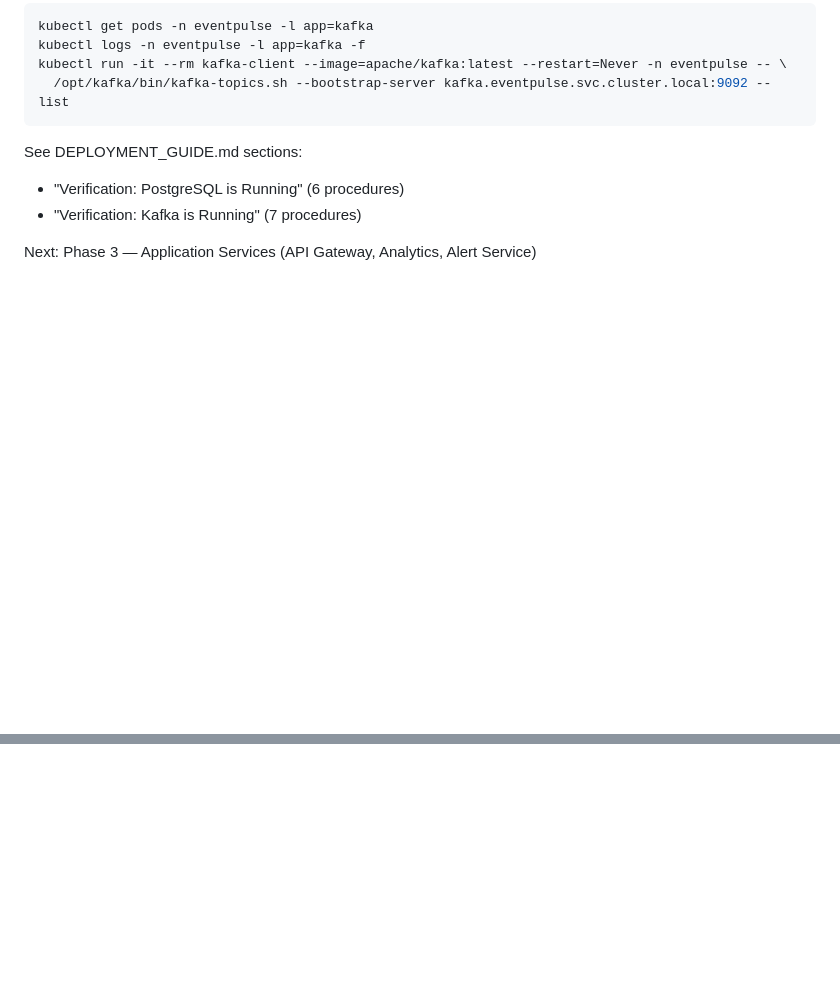
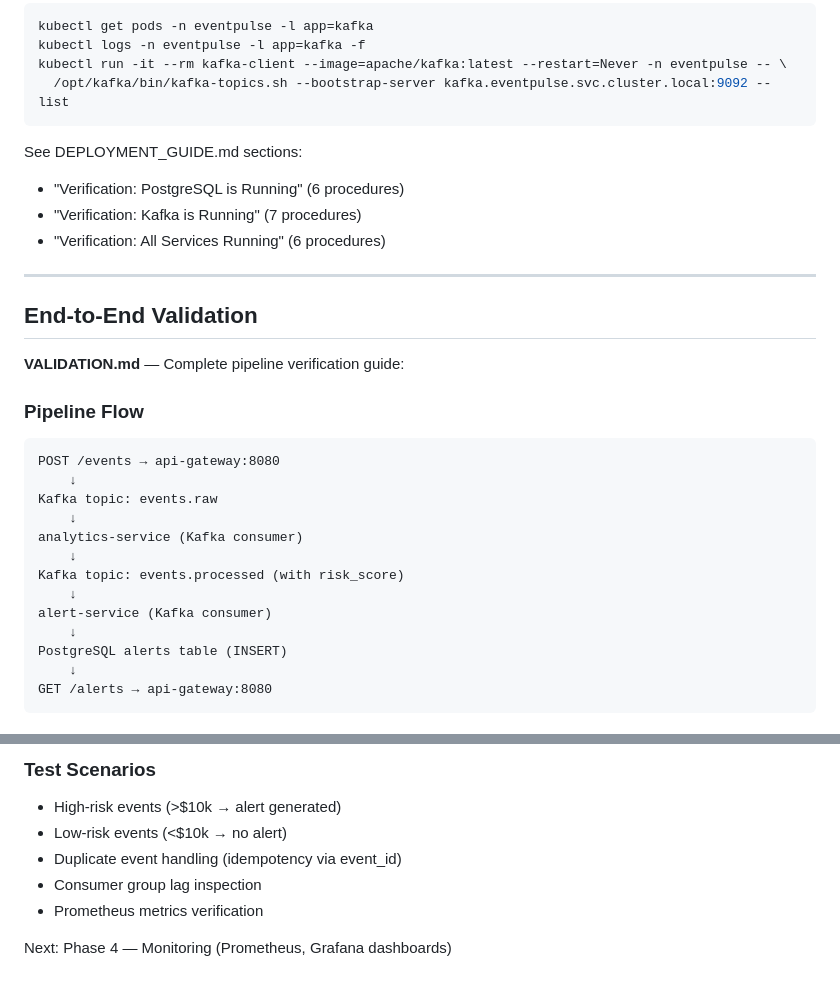
Before and after one commit to khushichauhan05/eventpulse, a Markdown page: KUBERNETES_STATUS.md, 2 parts joined by grey strips. Drawn GitHub-style; blank space fills up the shorter version.

````diff
--- a/KUBERNETES_STATUS.md
+++ b/KUBERNETES_STATUS.md
@@ -533,5 +533,28 @@ kubectl run -it --rm kafka-client --image=apache/kafka:latest --restart=Never -n
 See DEPLOYMENT_GUIDE.md sections:
 - "Verification: PostgreSQL is Running" (6 procedures)
 - "Verification: Kafka is Running" (7 procedures)
+- "Verification: All Services Running" (6 procedures)
 
-Next: Phase 3 — Application Services (API Gateway, Analytics, Alert Service)
+---
+
+## End-to-End Validation
+
+**VALIDATION.md** — Complete pipeline verification guide:
+
+### Pipeline Flow
+```
+POST /events → api-gateway:8080
+    ↓
+Kafka topic: events.raw
+    ↓
+analytics-service (Kafka consumer)
+    ↓
+Kafka topic: events.processed (with risk_score)
+    ↓
+alert-service (Kafka consumer)
+    ↓
+PostgreSQL alerts table (INSERT)
+    ↓
+GET /alerts → api-gateway:8080
+```
+
@@ -537,0 +577,8 @@ Next: Phase 3 — Application Services (API Gateway, Analytics, Alert Service)
+### Test Scenarios
+- High-risk events (>$10k → alert generated)
+- Low-risk events (<$10k → no alert)
+- Duplicate event handling (idempotency via event_id)
+- Consumer group lag inspection
+- Prometheus metrics verification
+
+Next: Phase 4 — Monitoring (Prometheus, Grafana dashboards)
````
Also changed, not shown: other parts of KUBERNETES_STATUS.md (+16 -0 lines).
